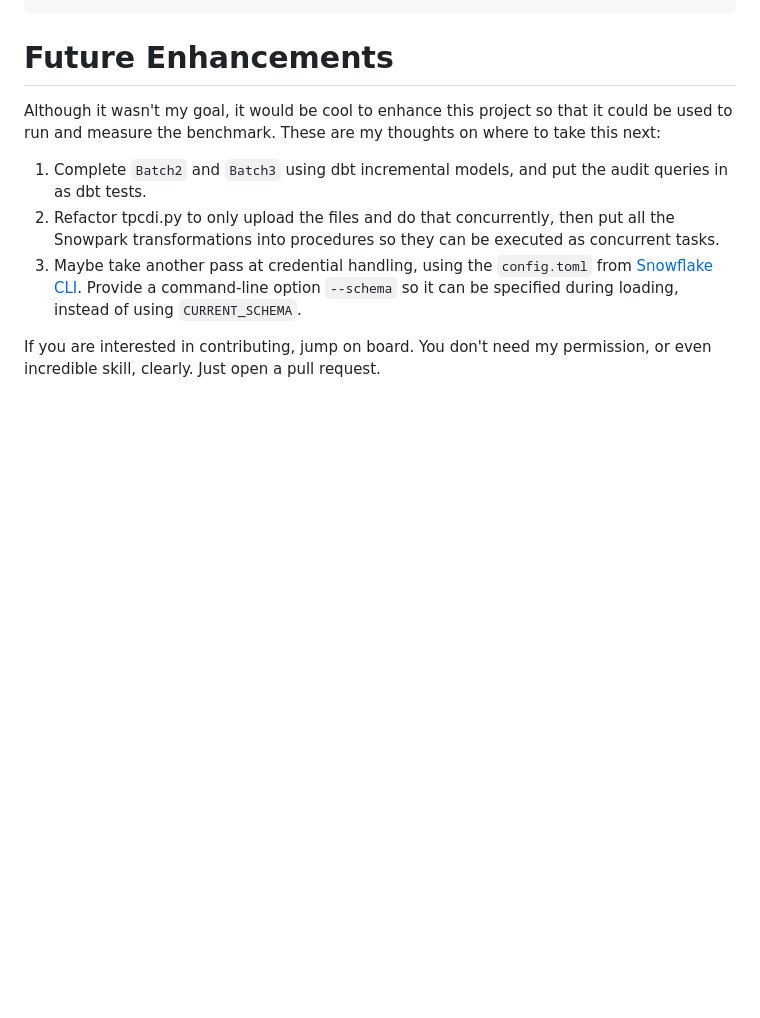
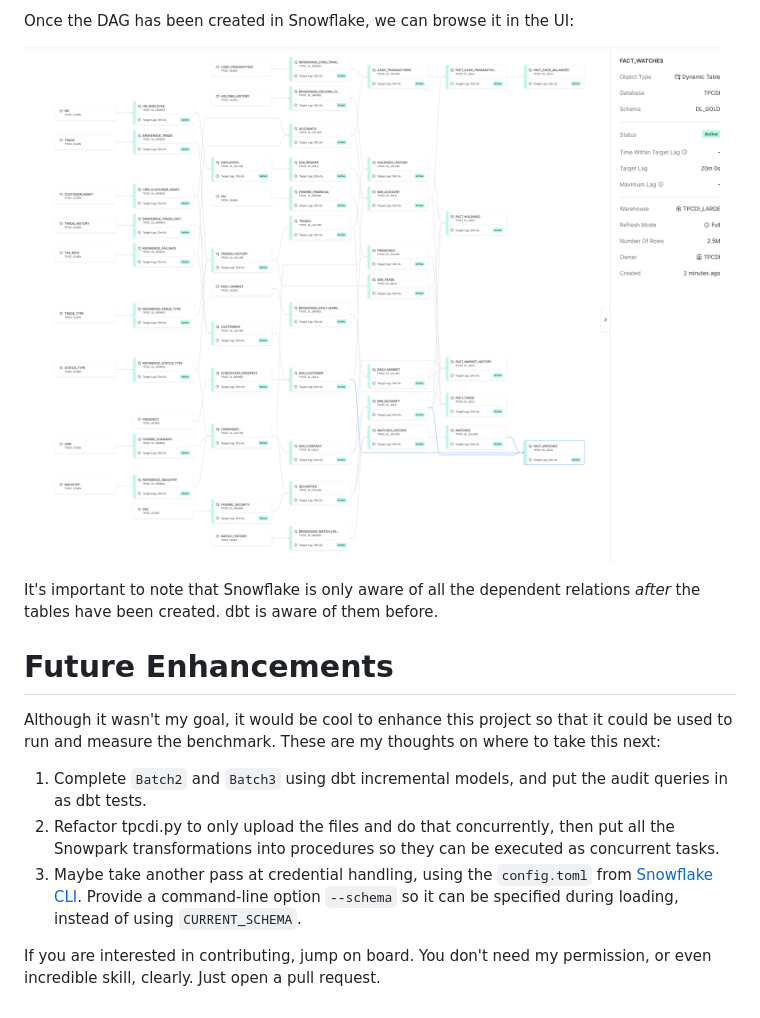
Before and after one commit to stewartbryson/dbt-tpcdi, a Markdown page: README.md, the part around one of its changes. Drawn GitHub-style; pictures changed too: images/snowflake-dag.png (added); blank space fills up the shorter version.

````diff
--- a/README.md
+++ b/README.md
@@ -306,4 +309,11 @@ I'm loading with an x-small warehouse and 4 threads, with a `DIGen.jar` scaling
 ```
+
+Once the DAG has been created in Snowflake, we can browse it in the UI:
+
+![Snowflake Graph](images/snowflake-dag.png)
+
+It's important to note that Snowflake is only aware of all the dependent relations _after_ the tables have been created.
+dbt is aware of them before.
 
 # Future Enhancements
 Although it wasn't my goal, it would be cool to enhance this project so that it could be used to run and measure the benchmark.
````
Also changed, not shown: other parts of README.md (+111 -108 lines), images/tpcdi-help.png, images/tpcdi-process-files-help.png, 1 other file.
